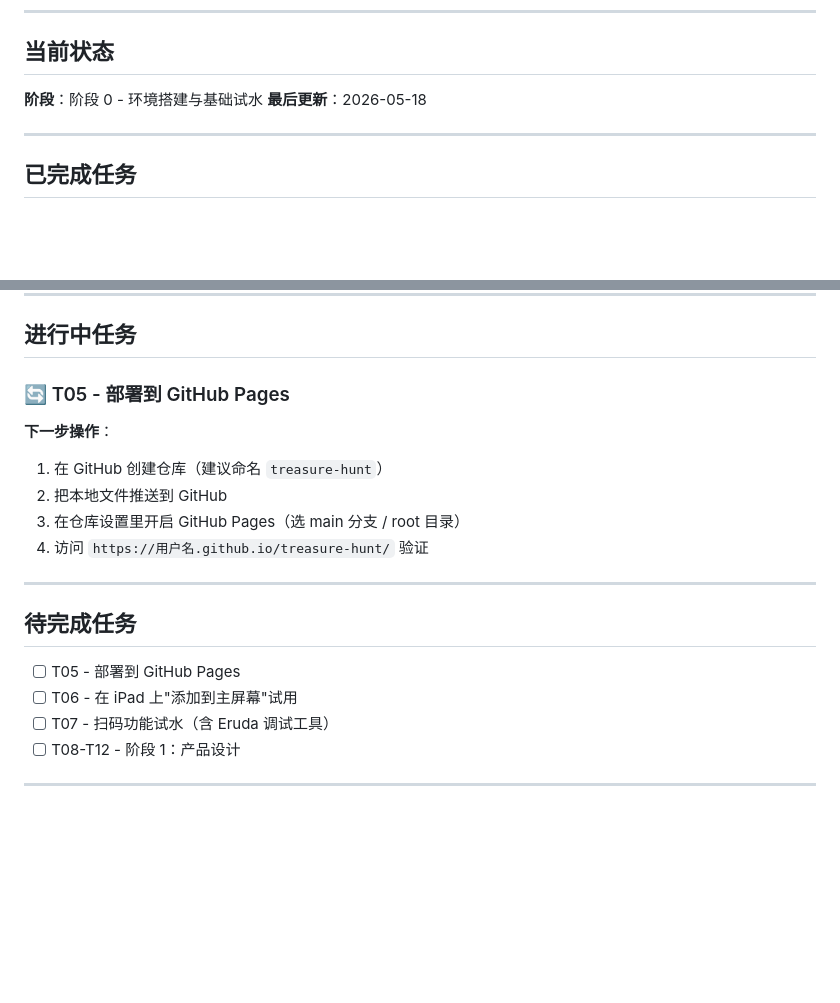
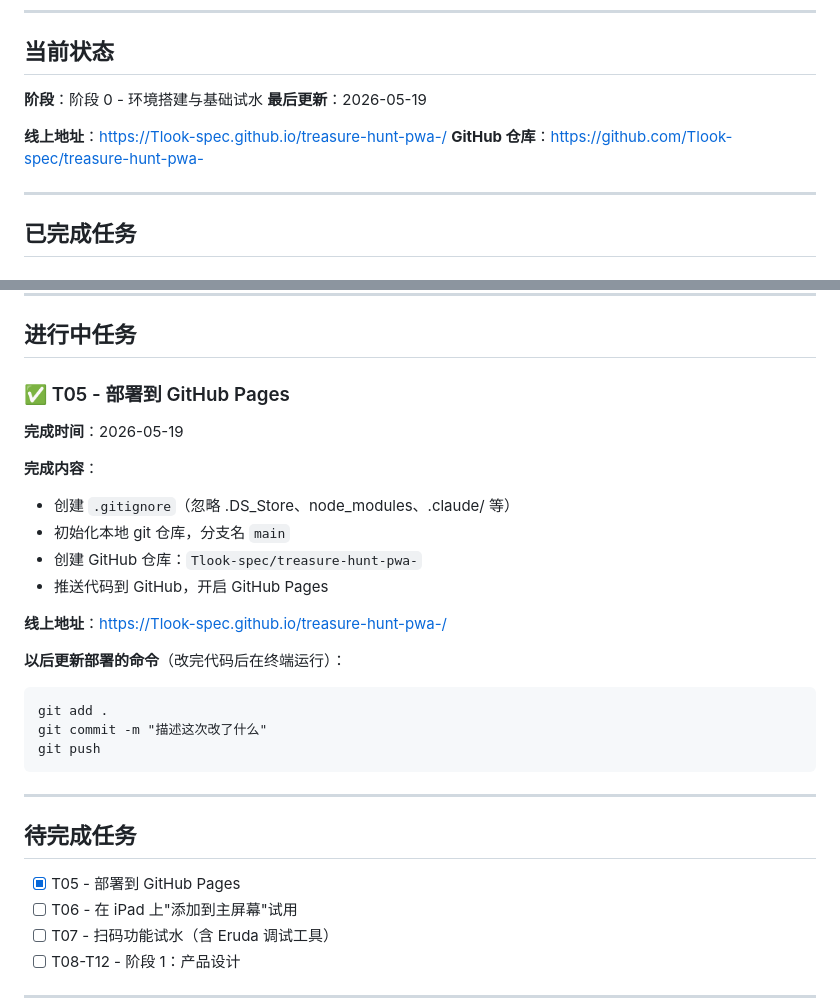
Before and after one commit to Tlook-spec/treasure-hunt-pwa-, a Markdown page: docs/PROGRESS.md, 2 parts joined by grey strips. Drawn GitHub-style; blank space fills up the shorter version.

Commit message:
T05 完成：部署到 GitHub Pages，记录线上地址和更新流程

````diff
--- a/docs/PROGRESS.md
+++ b/docs/PROGRESS.md
@@ -7,7 +7,10 @@
 ## 当前状态
 
 **阶段**：阶段 0 - 环境搭建与基础试水
-**最后更新**：2026-05-18
+**最后更新**：2026-05-19
+
+**线上地址**：https://Tlook-spec.github.io/treasure-hunt-pwa-/
+**GitHub 仓库**：https://github.com/Tlook-spec/treasure-hunt-pwa-
 
 ---
 
@@ -52,18 +55,29 @@ python -m http.server 8080
 
 ## 进行中任务
 
-### 🔄 T05 - 部署到 GitHub Pages
-**下一步操作**：
-1. 在 GitHub 创建仓库（建议命名 `treasure-hunt`）
-2. 把本地文件推送到 GitHub
-3. 在仓库设置里开启 GitHub Pages（选 main 分支 / root 目录）
-4. 访问 `https://用户名.github.io/treasure-hunt/` 验证
+### ✅ T05 - 部署到 GitHub Pages
+**完成时间**：2026-05-19
+
+**完成内容**：
+- 创建 `.gitignore`（忽略 .DS_Store、node_modules、.claude/ 等）
+- 初始化本地 git 仓库，分支名 `main`
+- 创建 GitHub 仓库：`Tlook-spec/treasure-hunt-pwa-`
+- 推送代码到 GitHub，开启 GitHub Pages
+
+**线上地址**：https://Tlook-spec.github.io/treasure-hunt-pwa-/
+
+**以后更新部署的命令**（改完代码后在终端运行）：
+```
+git add .
+git commit -m "描述这次改了什么"
+git push
+```
 
 ---
 
 ## 待完成任务
 
-- [ ] T05 - 部署到 GitHub Pages
+- [x] T05 - 部署到 GitHub Pages
 - [ ] T06 - 在 iPad 上"添加到主屏幕"试用
 - [ ] T07 - 扫码功能试水（含 Eruda 调试工具）
 - [ ] T08-T12 - 阶段 1：产品设计
````
